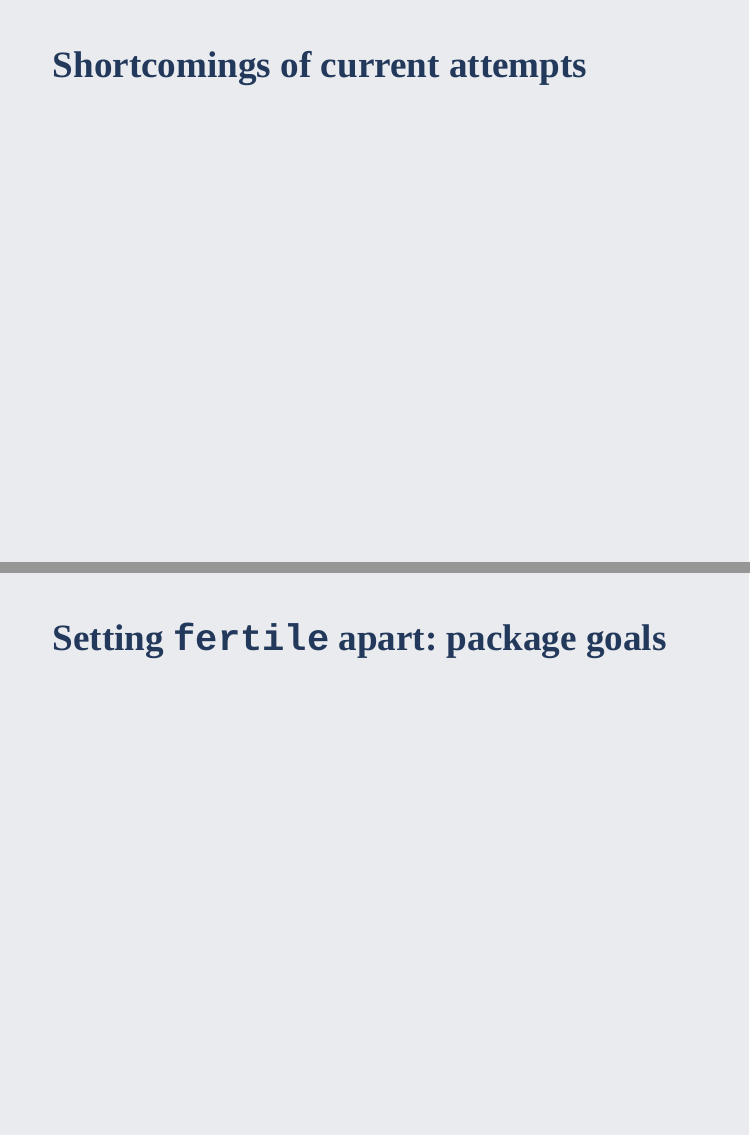
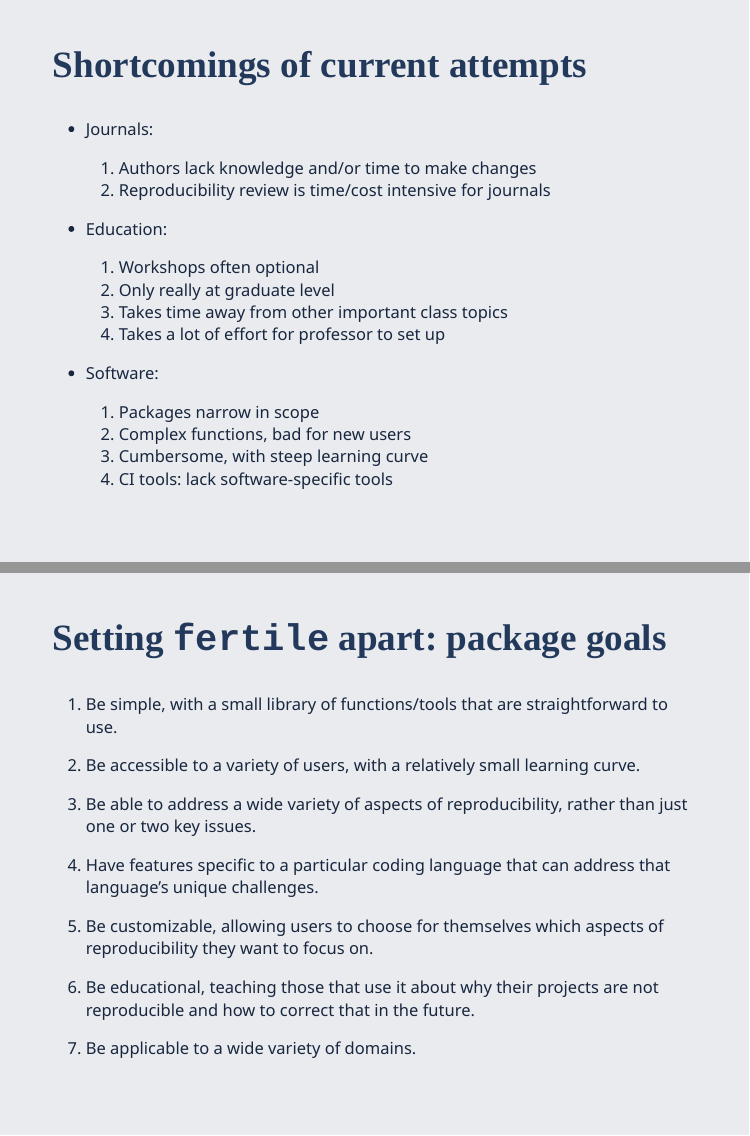
Before and after one commit to ambertin/thesis, an R Markdown document (index/slides/fertile_slides.Rmd): pages 17 and 18 of 39 before the commit and pages 18 and 19 of 40 after it, joined at a grey line. The pictures show the slides in the output file index/slides/fertile_slides.html that the author committed with the source; the slides are laid out offline by our stand-in for remark.js, each with all of its steps uncovered, in fonts that may differ from those the slides ask for, and without slide numbers, shadows or browser add-ons.

Commit message:
more slide drafting

````diff
--- a/index/slides/fertile_slides.Rmd
+++ b/index/slides/fertile_slides.Rmd
@@ -198,11 +227,51 @@ background-size: 30%
+```{r, echo = FALSE}
+knitr::include_graphics('ci-tools.png')
+```
 
 
 ---
 ## Shortcomings of current attempts
 
+- Journals:
+
+    1. Authors lack knowledge and/or time to make changes
+    2. Reproducibility review is time/cost intensive for journals
+
+- Education:
+
+    1. Workshops often optional
+    2. Only really at graduate level
+    3. Takes time away from other important class topics
+    4. Takes a lot of effort for professor to set up
+
+- Software:
+
+    1. Packages narrow in scope
+    2. Complex functions, bad for new users
+    3. Cumbersome, with steep learning curve
+    4. CI tools: lack software-specific tools
 
 ---
 ## Setting `fertile` apart: package goals
+
+1) Be simple, with a small library of functions/tools that are straightforward to use.
+
+2) Be accessible to a variety of users, with a relatively small learning curve.
+
+3) Be able to address a wide variety of aspects of reproducibility, rather than just
+one or two key issues.
+
+4) Have features specific to a particular coding language that can address that
+language’s unique challenges.
+
+5) Be customizable, allowing users to choose for themselves which aspects of
+reproducibility they want to focus on.
+
+6) Be educational, teaching those that use it about why their projects are not
+reproducible and how to correct that in the future.
+
+7) Be applicable to a wide variety of domains.
+
 
 
 ---
````
Also changed, not shown: index/slides/ci-tools.png (added), index/slides/fertile_slides.html, index/slides/stats-journals.png (added), index/slides/fertile_slides.Rmd (29 more changed lines).
